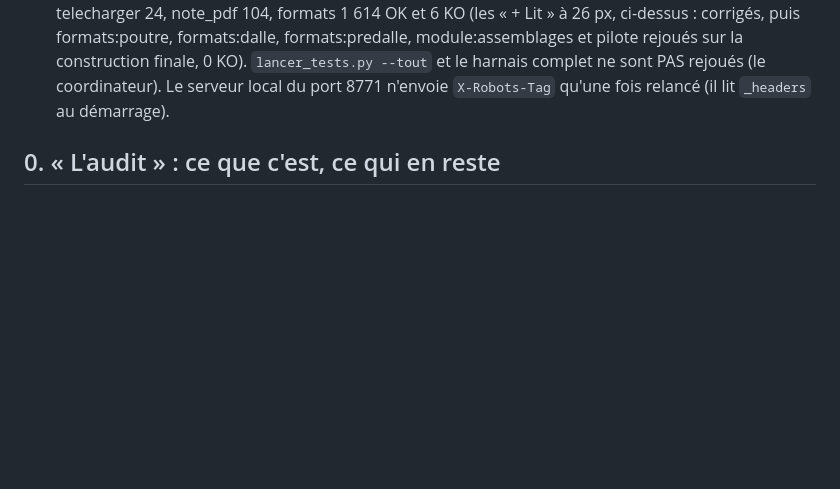
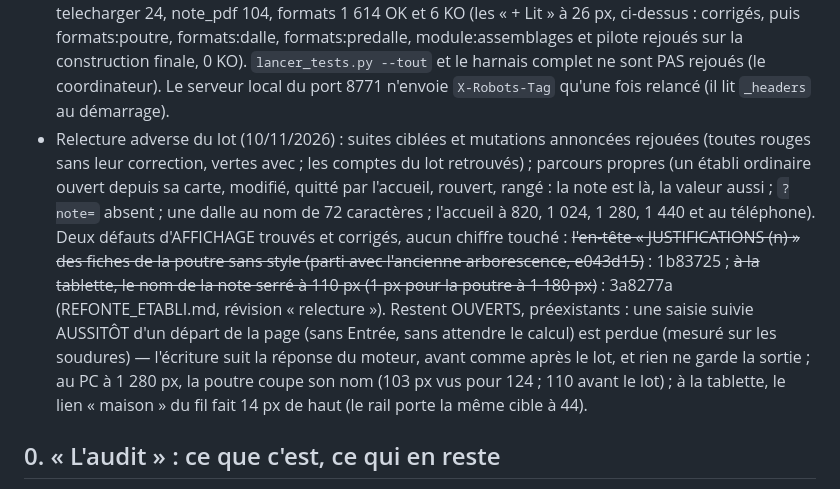
Before and after one commit to LLE4000/DEV_Etudes_structure, a Markdown page: docs/site/SUITE_DU_CHANTIER.md, the part around the change. GitHub-like rendering; blank space fills up the shorter version.

Commit message:
SUITE_DU_CHANTIER : la relecture adverse du lot des petits chantiers (deux défauts d'affichage corrigés, trois points ouverts)
Rayés avec leurs commits : l'en-tête « JUSTIFICATIONS (n) » des fiches (1b83725) et le nom de la note à la tablette
(3a8277a). Ouverts, préexistants : la saisie perdue par un départ immédiat de la page, le nom de la poutre coupé au PC
à 1 280 px, le lien « maison » du fil à 14 px à la tablette.

Co-Authored-By: Claude Opus 5.5 <noreply@anthropic.com>
Claude-Session: https://claude.ai/code/session_01LanTzD41YbMBGsnqoqM2dE

```diff
--- a/docs/site/SUITE_DU_CHANTIER.md
+++ b/docs/site/SUITE_DU_CHANTIER.md
@@ -117,6 +117,17 @@ vu rouge sans sa correction ; moteurs et générateurs de note non touchés.
   formats:poutre, formats:dalle, formats:predalle, module:assemblages et pilote rejoués sur la construction finale,
   0 KO). `lancer_tests.py --tout` et le harnais complet ne sont PAS rejoués (le coordinateur). Le serveur local du
   port 8771 n'envoie `X-Robots-Tag` qu'une fois relancé (il lit `_headers` au démarrage).
+- Relecture adverse du lot (10/11/2026) : suites ciblées et mutations annoncées rejouées (toutes rouges sans leur
+  correction, vertes avec ; les comptes du lot retrouvés) ; parcours propres (un établi ordinaire ouvert depuis sa
+  carte, modifié, quitté par l'accueil, rouvert, rangé : la note est là, la valeur aussi ; `?note=` absent ; une dalle
+  au nom de 72 caractères ; l'accueil à 820, 1 024, 1 280, 1 440 et au téléphone). Deux défauts d'AFFICHAGE trouvés et
+  corrigés, aucun chiffre touché : ~~l'en-tête « JUSTIFICATIONS (n) » des fiches de la poutre sans style (parti avec
+  l'ancienne arborescence, e043d15)~~ : 1b83725 ; ~~à la tablette, le nom de la note serré à 110 px (1 px pour la
+  poutre à 1 180 px)~~ : 3a8277a (REFONTE_ETABLI.md, révision « relecture »). Restent OUVERTS, préexistants :
+  une saisie suivie AUSSITÔT d'un départ de la page (sans Entrée, sans attendre le calcul) est perdue (mesuré sur les
+  soudures) — l'écriture suit la réponse du moteur, avant comme après le lot, et rien ne garde la sortie ; au PC à
+  1 280 px, la poutre coupe son nom (103 px vus pour 124 ; 110 avant le lot) ; à la tablette, le lien « maison » du
+  fil fait 14 px de haut (le rail porte la même cible à 44).
 
 ## 0. « L'audit » : ce que c'est, ce qui en reste
 
```
